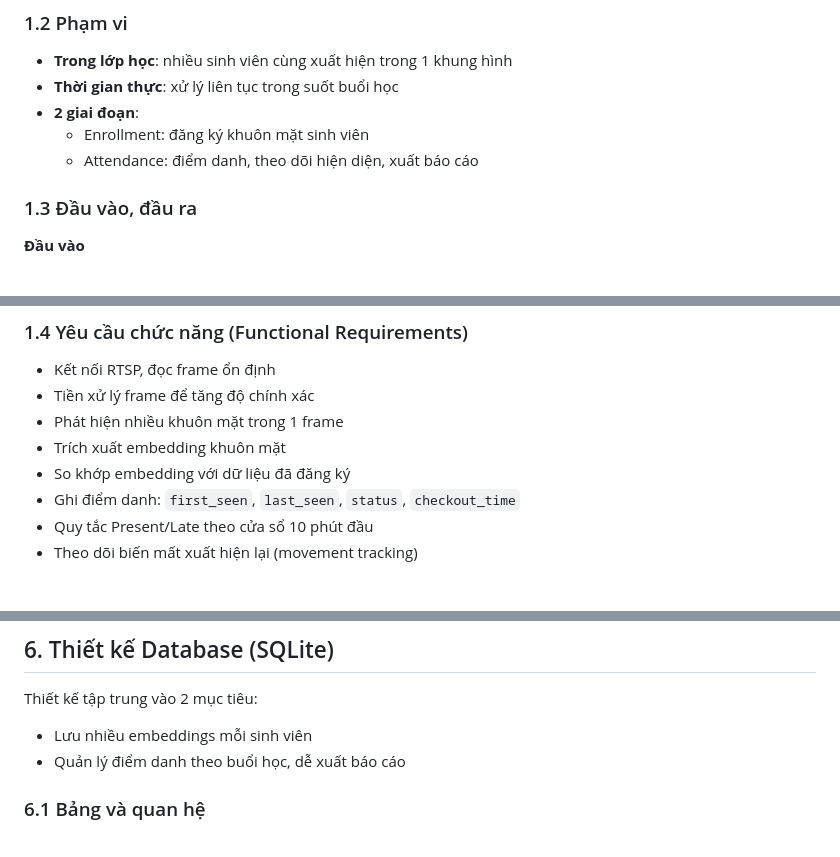
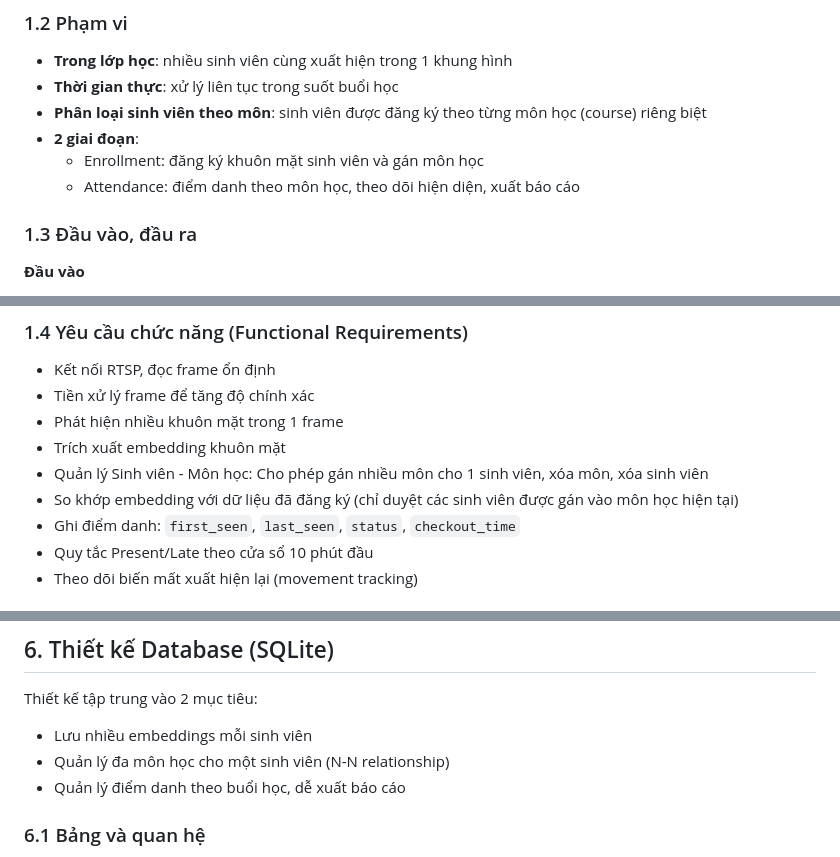
Before and after one commit to NonomiyaIzumi/CPV391, a Markdown page: READMEv2.md, 3 parts joined by grey strips. Drawn GitHub-style.

```diff
--- a/READMEv2.md
+++ b/READMEv2.md
@@ -12,9 +12,10 @@ Xây dựng hệ thống điểm danh tự động trong lớp học sử dụng
 ### 1.2 Phạm vi
 - **Trong lớp học**: nhiều sinh viên cùng xuất hiện trong 1 khung hình
 - **Thời gian thực**: xử lý liên tục trong suốt buổi học
+- **Phân loại sinh viên theo môn**: sinh viên được đăng ký theo từng môn học (course) riêng biệt
 - **2 giai đoạn**:
-  - Enrollment: đăng ký khuôn mặt sinh viên
-  - Attendance: điểm danh, theo dõi hiện diện, xuất báo cáo
+  - Enrollment: đăng ký khuôn mặt sinh viên và gán môn học
+  - Attendance: điểm danh theo môn học, theo dõi hiện diện, xuất báo cáo
 
 ### 1.3 Đầu vào, đầu ra
 **Đầu vào**
@@ -32,7 +33,8 @@ Xây dựng hệ thống điểm danh tự động trong lớp học sử dụng
 - Tiền xử lý frame để tăng độ chính xác
 - Phát hiện nhiều khuôn mặt trong 1 frame
 - Trích xuất embedding khuôn mặt
-- So khớp embedding với dữ liệu đã đăng ký
+- Quản lý Sinh viên - Môn học: Cho phép gán nhiều môn cho 1 sinh viên, xóa môn, xóa sinh viên
+- So khớp embedding với dữ liệu đã đăng ký (chỉ duyệt các sinh viên được gán vào môn học hiện tại)
 - Ghi điểm danh: `first_seen`, `last_seen`, `status`, `checkout_time`
 - Quy tắc Present/Late theo cửa sổ 10 phút đầu
 - Theo dõi biến mất xuất hiện lại (movement tracking)
@@ -211,6 +213,7 @@ Lưu ý: với detector deep learning, thường chỉ cần RGB + normalize đ
 
 Thiết kế tập trung vào 2 mục tiêu:
 - Lưu nhiều embeddings mỗi sinh viên
+- Quản lý đa môn học cho một sinh viên (N-N relationship)
 - Quản lý điểm danh theo buổi học, dễ xuất báo cáo
 
 ### 6.1 Bảng và quan hệ
```
Also changed, not shown: other parts of READMEv2.md (+21 -7 lines).
